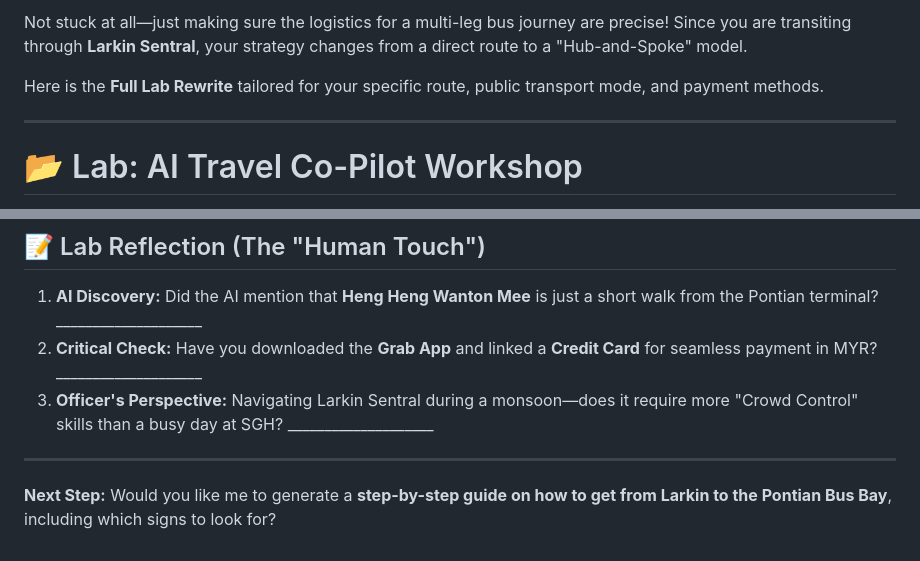
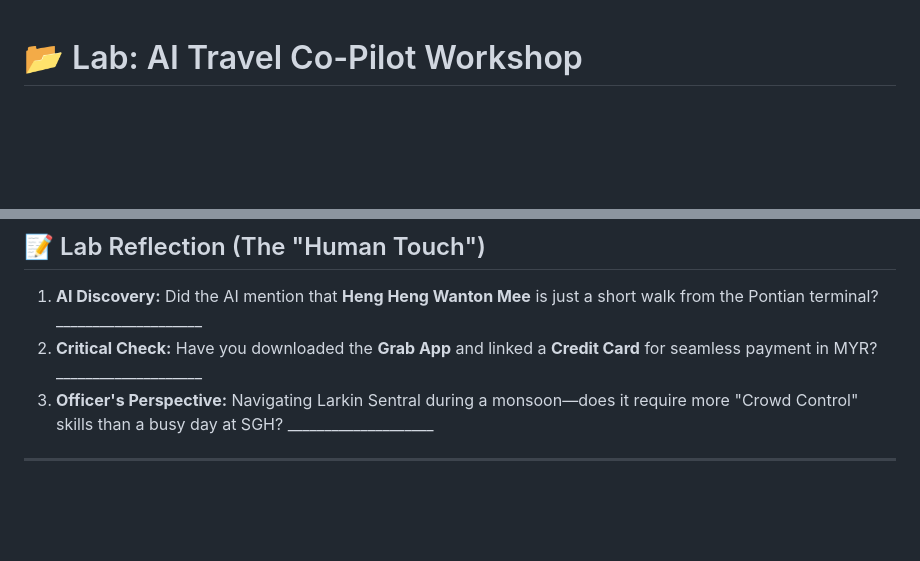
Before and after one commit to seanwhs/AI-for-Everyone---Your-New-Superpower, a Markdown page: labs/Lab4-Plan-a-Trip.md, 2 parts joined by grey strips. Rendered like a GitHub page; blank space fills up the shorter version.

```diff
--- a/labs/Lab4-Plan-a-Trip.md
+++ b/labs/Lab4-Plan-a-Trip.md
@@ -1,9 +1,3 @@
-Not stuck at all—just making sure the logistics for a multi-leg bus journey are precise! Since you are transiting through **Larkin Sentral**, your strategy changes from a direct route to a "Hub-and-Spoke" model.
-
-Here is the **Full Lab Rewrite** tailored for your specific route, public transport mode, and payment methods.
-
----
-
 # 📂 Lab: AI Travel Co-Pilot Workshop
 
 **Subject:** Digital Planning for Cross-Border Transit Logistics
@@ -106,5 +100,3 @@ Here is the **Full Lab Rewrite** tailored for your specific route, public transp
 3. **Officer's Perspective:** Navigating Larkin Sentral during a monsoon—does it require more "Crowd Control" skills than a busy day at SGH? ____________________
 
 ---
-
-**Next Step:** Would you like me to generate a **step-by-step guide on how to get from Larkin to the Pontian Bus Bay**, including which signs to look for?
```
